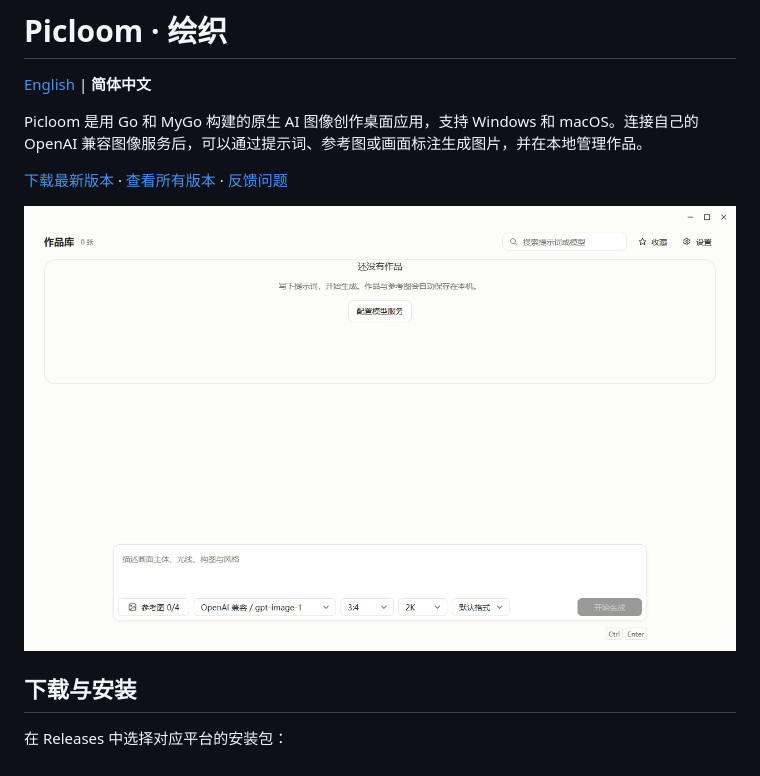
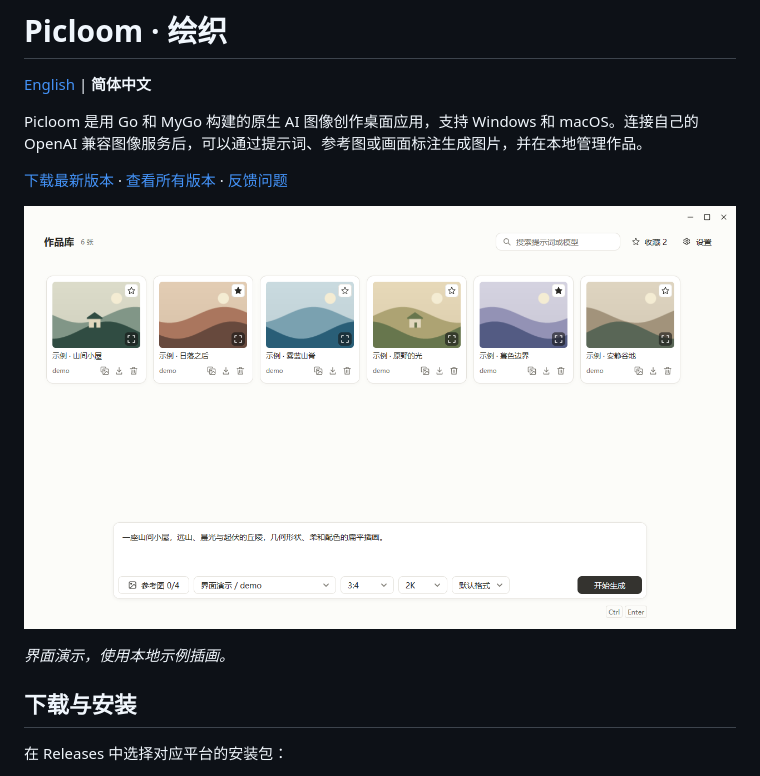
Before and after one commit to JsoonLi/Picloom, a Markdown page: README.zh-CN.md, the part around the change. Rendered like a GitHub page; pictures changed too: assets/screenshots/home.png.

Commit message:
docs: show sample artwork in the README homepage screenshot
Label the gallery and README captions as an interface demo using local sample illustrations.

Assisted-by: Cindy (https://cindy.app)

```diff
--- a/README.zh-CN.md
+++ b/README.zh-CN.md
@@ -6,7 +6,9 @@ Picloom 是用 Go 和 MyGo 构建的原生 AI 图像创作桌面应用，支持
 
 [下载最新版本](https://github.com/JsoonLi/Picloom/releases/latest) · [查看所有版本](https://github.com/JsoonLi/Picloom/releases) · [反馈问题](https://github.com/JsoonLi/Picloom/issues)
 
-![Picloom 首页：作品库与创作区](assets/screenshots/home.png)
+![Picloom 示例首页：六张风景插画与示例提示词](assets/screenshots/home.png)
+
+*界面演示，使用本地示例插画。*
 
 ## 下载与安装
 
```
Also changed, not shown: README.md (+3 -1 lines).
